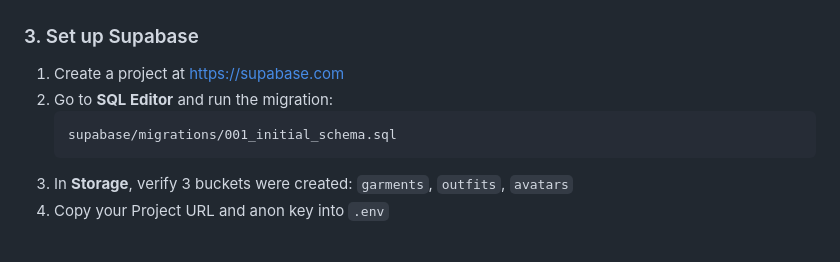
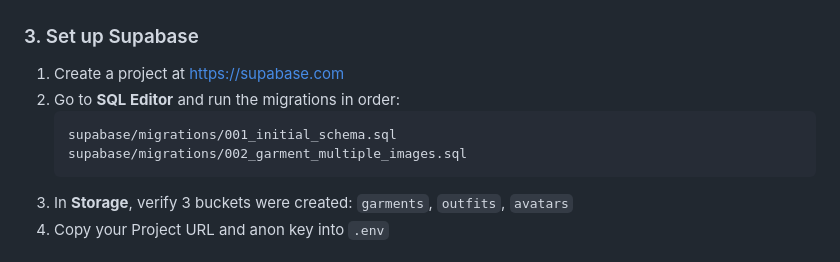
Before and after one commit to ElCabris/virutal-closet, a Markdown page: SETUP.md, the part around the change. GitHub-like rendering.

Commit message:
Document new garment images migration in setup steps

````diff
--- a/SETUP.md
+++ b/SETUP.md
@@ -57,9 +57,10 @@ AI_MODEL=<model-id>
 ### 3. Set up Supabase
 
 1. Create a project at https://supabase.com
-2. Go to **SQL Editor** and run the migration:
+2. Go to **SQL Editor** and run the migrations in order:
    ```
    supabase/migrations/001_initial_schema.sql
+   supabase/migrations/002_garment_multiple_images.sql
    ```
 3. In **Storage**, verify 3 buckets were created: `garments`, `outfits`, `avatars`
 4. Copy your Project URL and anon key into `.env`
````
